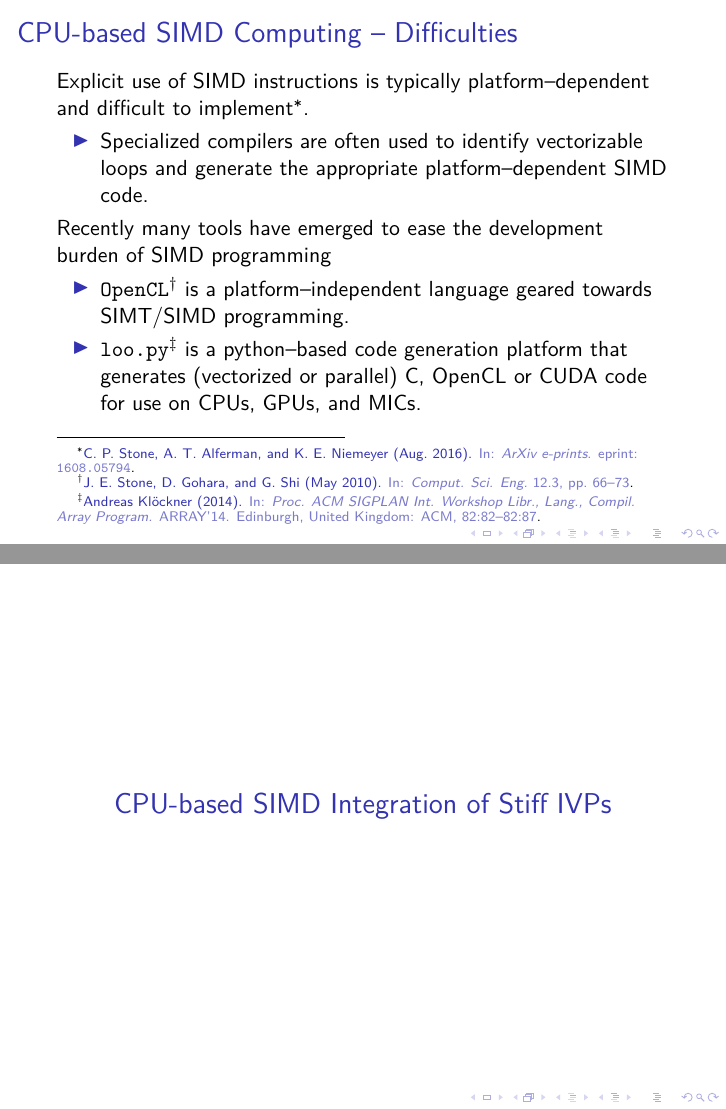
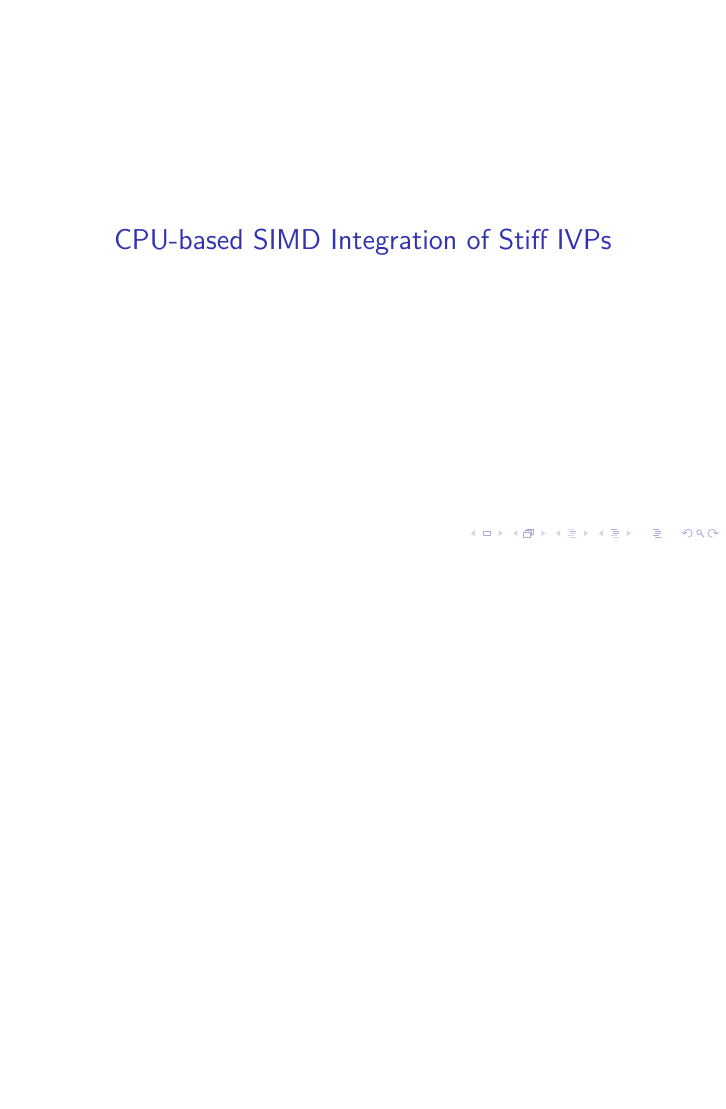
Before and after one commit to arghdos/accelerating-chemical-kinetics, LaTeX slides (lit_review.tex): pages 10 and 11 of 35 before the commit and page 10 of 34 after it, the two joined at a grey line, the shorter picture padded with empty space. Compiled offline with pdfLaTeX.

Commit message:
simplify and move to prospectus

```diff
--- a/lit_review.tex
+++ b/lit_review.tex
@@ -188,19 +188,6 @@ Computationally guided combustion design has played an important role in develop
   \item Each chemical kinetic IVP is assigned to a separate SIMD lane, meaning a PE solves multiple IVPs $\rightarrow$ \textbf{shallow} vectorization
   \item Each PE uses SIMD operations to vectorize solution of a single IVP $\rightarrow$ \textbf{deep} vectorization
  \end{itemize}
-\end{frame}
-
-\begin{frame}
-  \frametitle{CPU-based SIMD Computing -- Difficulties}
-  Explicit use of SIMD instructions is typically platform--dependent and difficult to implement~\footfullcite{Stone:2016}.
-  \begin{itemize}
-   \item Specialized compilers are often used to identify vectorizable loops and generate the appropriate platform--dependent SIMD code.
-  \end{itemize}
-  Recently many tools have emerged to ease the development burden of SIMD programming
-  \begin{itemize}
-   \item \texttt{OpenCL}~\footfullcite{Stone:2010} is a platform--independent language geared towards SIMT\slash SIMD programming.
-   \item \texttt{loo.py}~\footfullcite{Klockner:2014} is a python--based code generation platform that generates (vectorized or parallel) C, OpenCL or CUDA code for use on CPUs, GPUs, and MICs.
-  \end{itemize}
 \end{frame}
 
 \section{CPU-based SIMD Integration of Stiff IVPs}
```
Also changed, not shown: lit_review.tex (2 more changed lines).
